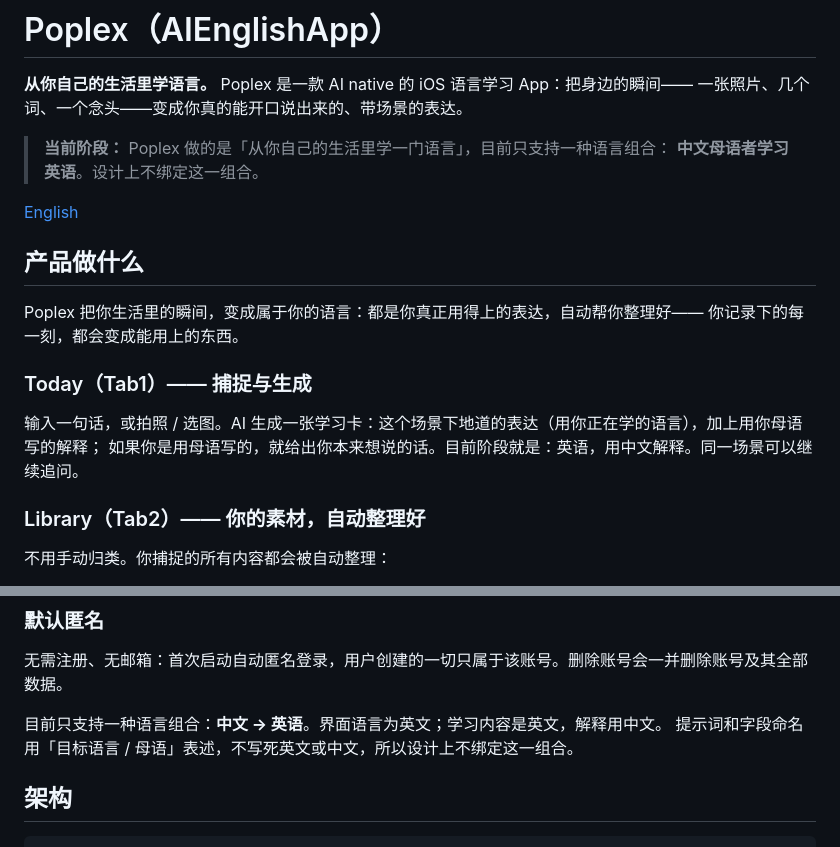
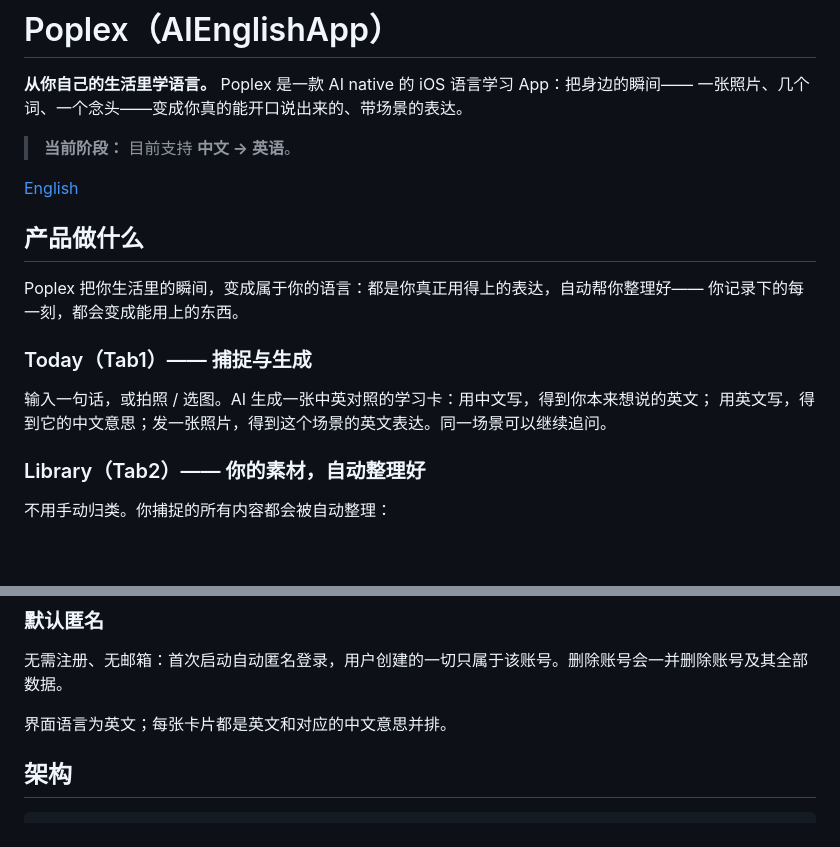
Before and after one commit to LillyLiuJun/Poplex, a Markdown page: README.zh-CN.md, 2 parts joined by grey strips. GitHub-like rendering; blank space fills up the shorter version.

```diff
--- a/README.zh-CN.md
+++ b/README.zh-CN.md
@@ -3,8 +3,7 @@
 **从你自己的生活里学语言。** Poplex 是一款 AI native 的 iOS 语言学习 App：把身边的瞬间——
 一张照片、几个词、一个念头——变成你真的能开口说出来的、带场景的表达。
 
-> **当前阶段：** Poplex 做的是「从你自己的生活里学一门语言」，目前只支持一种语言组合：
-> **中文母语者学习英语**。设计上不绑定这一组合。
+> **当前阶段：** 目前支持 **中文 → 英语**。
 
 [English](README.md)
 
@@ -15,8 +14,8 @@ Poplex 把你生活里的瞬间，变成属于你的语言：都是你真正用
 
 ### Today（Tab1）—— 捕捉与生成
 
-输入一句话，或拍照 / 选图。AI 生成一张学习卡：这个场景下地道的表达（用你正在学的语言），加上用你母语写的解释；
-如果你是用母语写的，就给出你本来想说的话。目前阶段就是：英语，用中文解释。同一场景可以继续追问。
+输入一句话，或拍照 / 选图。AI 生成一张中英对照的学习卡：用中文写，得到你本来想说的英文；
+用英文写，得到它的中文意思；发一张照片，得到这个场景的英文表达。同一场景可以继续追问。
 
 ### Library（Tab2）—— 你的素材，自动整理好
 
@@ -32,8 +31,7 @@ Poplex 把你生活里的瞬间，变成属于你的语言：都是你真正用
 
 无需注册、无邮箱：首次启动自动匿名登录，用户创建的一切只属于该账号。删除账号会一并删除账号及其全部数据。
 
-目前只支持一种语言组合：**中文 → 英语**。界面语言为英文；学习内容是英文，解释用中文。
-提示词和字段命名用「目标语言 / 母语」表述，不写死英文或中文，所以设计上不绑定这一组合。
+界面语言为英文；每张卡片都是英文和对应的中文意思并排。
 
 ## 架构
 
```
Also changed, not shown: CLAUDE.md (+1 -2 lines), README.md (+5 -11 lines).
